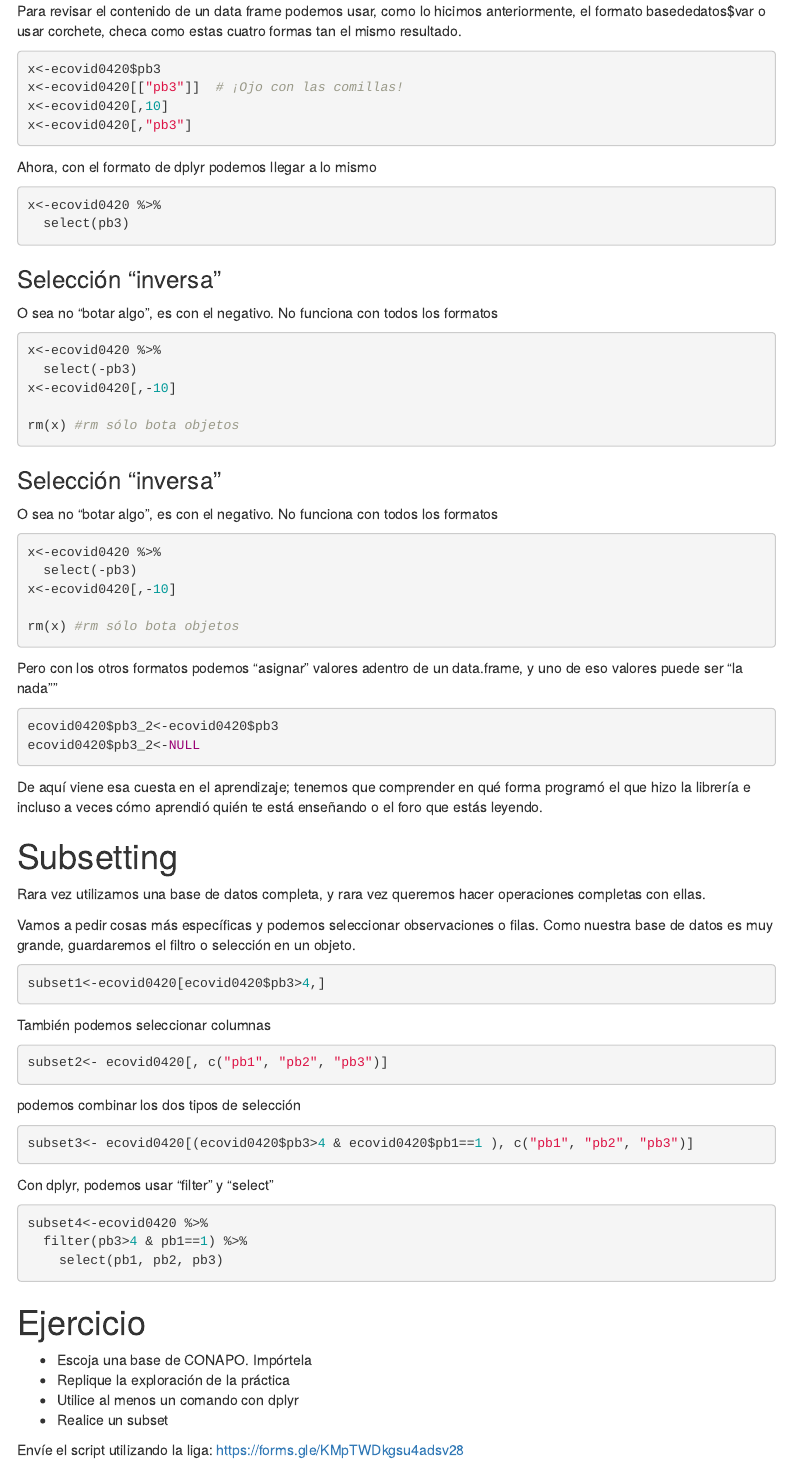
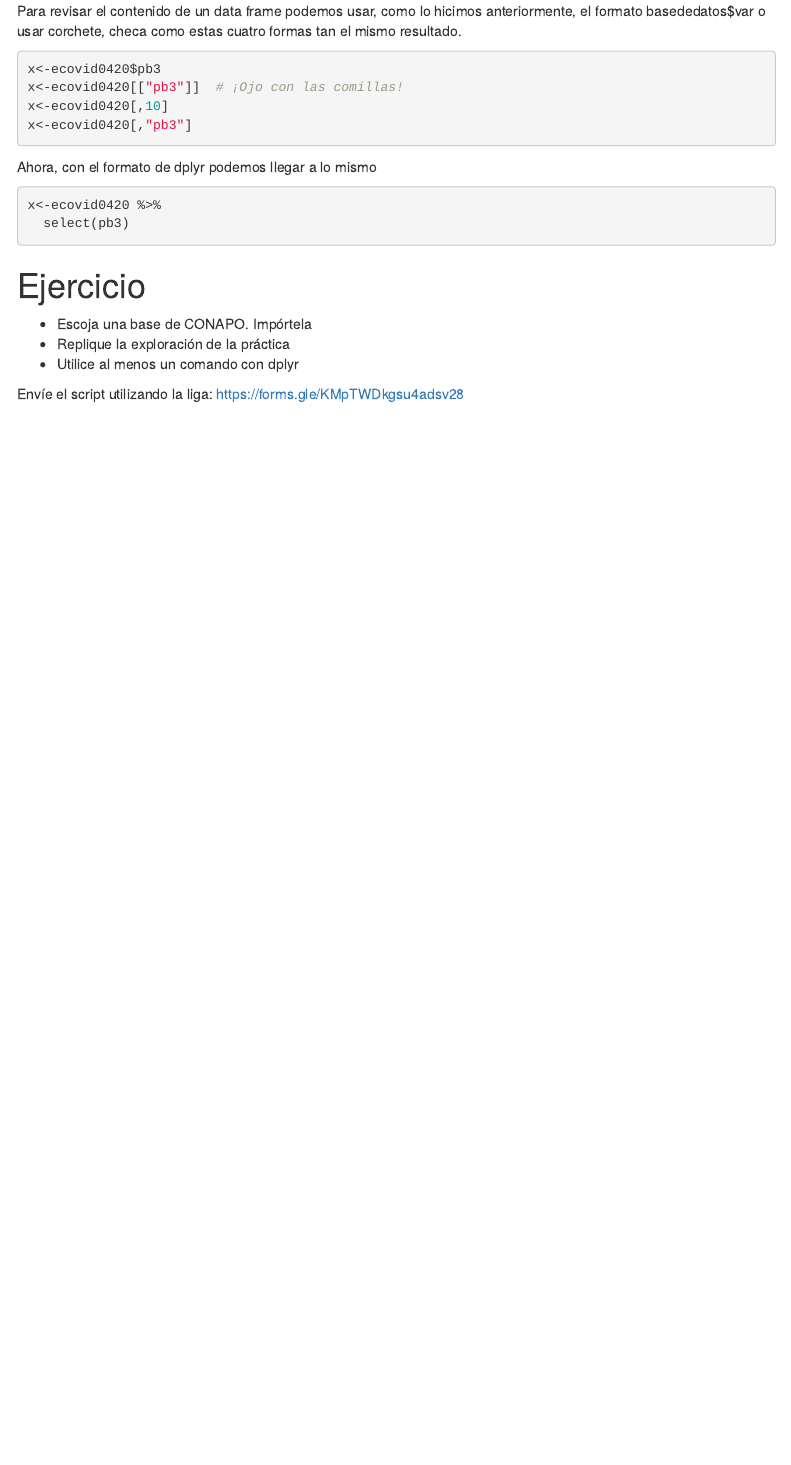
Before and after one commit to aniuxa/CursoR-posgrado-pol, an R Markdown document (P2.Rmd): the page in a window 1100 px wide, from 8690 px down. Rendered offline with R 4.5, knitr and Pandoc, with nearby package versions; some code elsewhere in the file could not run offline; menus at the side of the page are left out.

Commit message:
uploadd2_bis

````diff
--- a/P2.Rmd
+++ b/P2.Rmd
@@ -216,73 +216,12 @@ x<-ecovid0420 %>%
   select(pb3)
 ```
 
-### Selección "inversa"
-O sea no "botar algo", es con el negativo. No funciona con todos los formatos
-```{r}
-x<-ecovid0420 %>%
-  select(-pb3)
-x<-ecovid0420[,-10]
-
-rm(x) #rm sólo bota objetos
-```
-
-
-### Selección "inversa"
-O sea no "botar algo", es con el negativo. No funciona con todos los formatos
-```{r}
-x<-ecovid0420 %>%
-  select(-pb3)
-x<-ecovid0420[,-10]
-
-rm(x) #rm sólo bota objetos
-```
-
-Pero con los otros formatos podemos "asignar" valores adentro de un data.frame, y uno de eso valores puede ser "la nada""
-```{r}
-ecovid0420$pb3_2<-ecovid0420$pb3
-ecovid0420$pb3_2<-NULL
-
-```
-
-De aquí viene esa cuesta en el aprendizaje; tenemos que comprender en qué forma programó el que hizo la librería e incluso a veces cómo aprendió quién te está enseñando o el foro que estás leyendo.
-
-
-# Subsetting
-Rara vez utilizamos una base de datos completa, y rara vez queremos hacer operaciones completas con ellas.
-
-Vamos a pedir cosas más específicas y podemos seleccionar observaciones o filas. Como nuestra base de datos es muy grande, guardaremos el filtro o selección en un objeto.
-
-```{r}
-subset1<-ecovid0420[ecovid0420$pb3>4,]
-```
-
-También podemos seleccionar columnas
-```{r}
-subset2<- ecovid0420[, c("pb1", "pb2", "pb3")]
-```
-
-podemos combinar los dos tipos de selección
-```{r}
-subset3<- ecovid0420[(ecovid0420$pb3>4 & ecovid0420$pb1==1 ), c("pb1", "pb2", "pb3")]
-```
-
-
-Con dplyr, podemos usar "filter" y "select"
-
-```{r}
-
-subset4<-ecovid0420 %>%
-  filter(pb3>4 & pb1==1) %>%
-    select(pb1, pb2, pb3)
-```
-
 
 
 # Ejercicio
 * Escoja una base de CONAPO. Impórtela
 * Replique la exploración de la práctica
 * Utilice al menos un comando con dplyr
-* Realice un subset
 
 Envíe el script utilizando la liga:
 <https://forms.gle/KMpTWDkgsu4adsv28>
````
Also changed, not shown: P3.Rmd (+50 -1 lines), P3.html, P3.md, P3_files/figure-gfm/unnamed-chunk-29-1.png, P3_files/figure-gfm/unnamed-chunk-30-1.png (added), P3_files/figure-gfm/unnamed-chunk-31-1.png (added), P3_files/figure-gfm/unnamed-chunk-32-1.png (added), P3_files/figure-gfm/unnamed-chunk-33-1.png (added), P3_files/figure-gfm/unnamed-chunk-34-1.png (added), P3_files/figure-gfm/unnamed-chunk-35-1.png (added).
